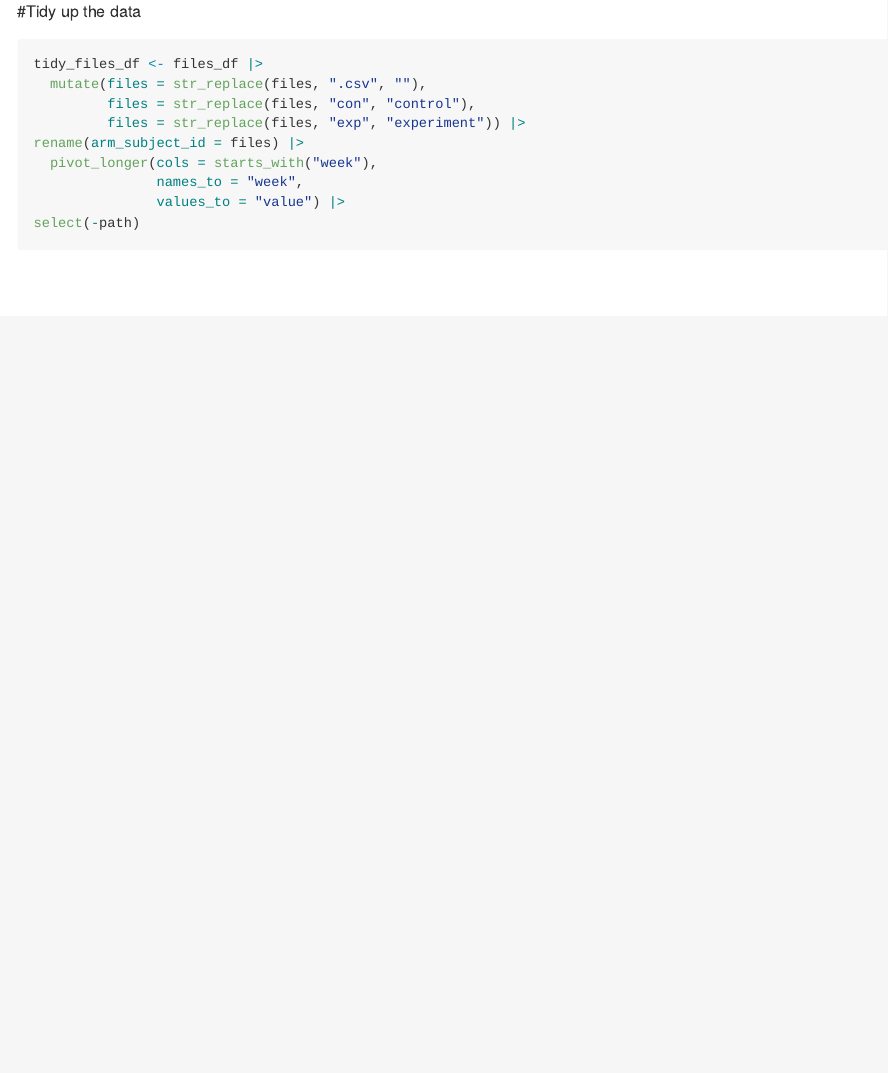
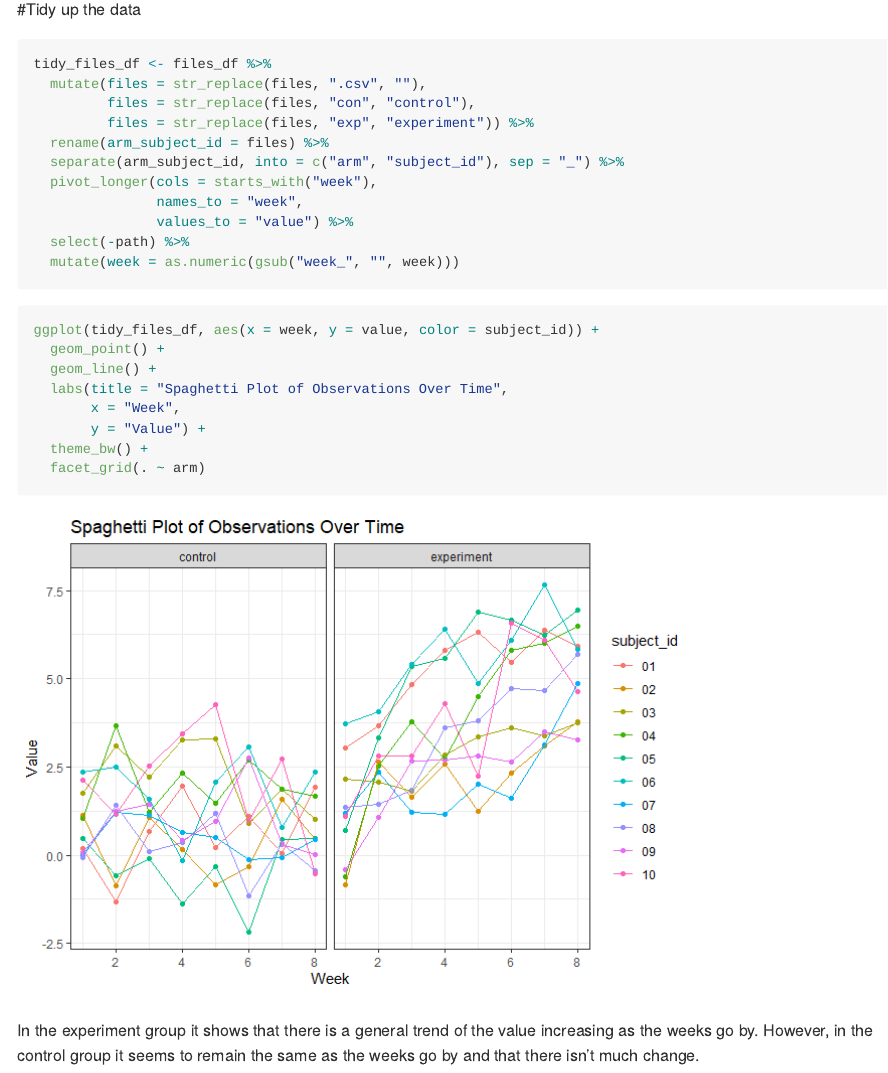
Before and after one commit to bradford-pham/p8105_hw5_bp2678, an R Markdown document (p8105_hw5_bp2678.Rmd): the page in a window 1100 px wide, from 3590 px down before the commit and from 780 px down after it, so that both start at the same text. The pictures show the output file p8105_hw5_bp2678.md that the author committed with the source, drawn offline in the style of GitHub.

Commit message:
Created a graph and implented a short comment about the graph

````diff
--- a/p8105_hw5_bp2678.Rmd
+++ b/p8105_hw5_bp2678.Rmd
@@ -25,14 +25,33 @@ files_df <-
 #Tidy up the data
 
 ```{r}
-tidy_files_df <- files_df |>
+tidy_files_df <- files_df %>%
   mutate(files = str_replace(files, ".csv", ""),
          files = str_replace(files, "con", "control"),
-         files = str_replace(files, "exp", "experiment")) |>
-rename(arm_subject_id = files) |>
+         files = str_replace(files, "exp", "experiment")) %>%
+  rename(arm_subject_id = files) %>%
+  separate(arm_subject_id, into = c("arm", "subject_id"), sep = "_") %>%
   pivot_longer(cols = starts_with("week"),
                names_to = "week",
-               values_to = "value") |>
-select(-path)
+               values_to = "value") %>%
+  select(-path) %>%
+  mutate(week = as.numeric(gsub("week_", "", week)))
+
+
+
 
 ```
+
+```{r}
+
+ggplot(tidy_files_df, aes(x = week, y = value, color = subject_id)) +
+  geom_point() +
+  geom_line() +
+  labs(title = "Spaghetti Plot of Observations Over Time",
+       x = "Week",
+       y = "Value") +
+  theme_bw() +
+  facet_grid(. ~ arm)
+```
+
+In the experiment group it shows that there is a general trend of the value increasing as the weeks go by. However, in the control group it seems to remain the same as the weeks go by and that there isn't much change.
````
Also changed, not shown: p8105_hw5_bp2678.md, p8105_hw5_bp2678_files/figure-gfm/unnamed-chunk-4-1.png (added), p8105_hw5_bp2678.Rmd (2 more changed lines).
